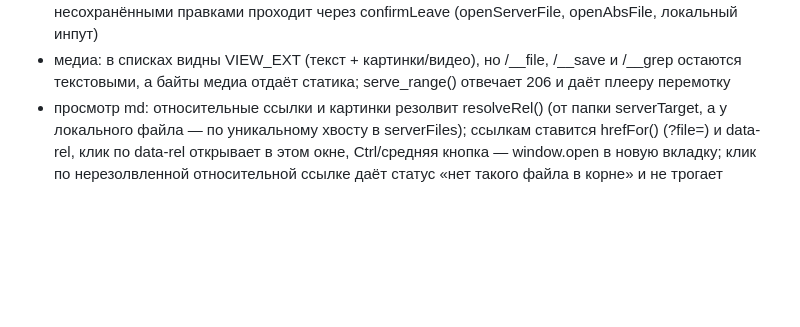
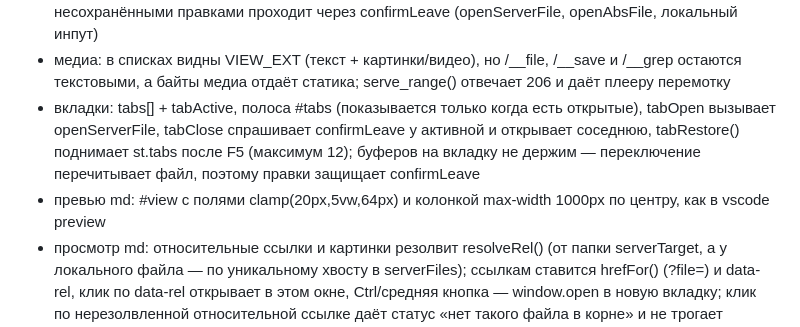
Before and after one commit to aidvizhhub/textdesk, a Markdown page: AGENTS.md, the part around the change. GitHub-like rendering; blank space fills up the shorter version.

```diff
--- a/AGENTS.md
+++ b/AGENTS.md
@@ -29,6 +29,8 @@ Ctrl+S пишет правки прямо на диск, снаружи корн
 - тени только через токены --shadow-card и --shadow-pop (взяты из primer/github: floating-small и floating-large без кольца, светлая и тёмная свои); самодельные rgba(0,0,0,.3+) в правилах запрещены
 - сохранение показывает «сохраняю…» и блокирует кнопку, пока идёт POST; уход из файла с несохранёнными правками проходит через confirmLeave (openServerFile, openAbsFile, локальный инпут)
 - медиа: в списках видны VIEW_EXT (текст + картинки/видео), но /__file, /__save и /__grep остаются текстовыми, а байты медиа отдаёт статика; serve_range() отвечает 206 и даёт плееру перемотку
+- вкладки: tabs[] + tabActive, полоса #tabs (показывается только когда есть открытые), tabOpen вызывает openServerFile, tabClose спрашивает confirmLeave у активной и открывает соседнюю, tabRestore() поднимает st.tabs после F5 (максимум 12); буферов на вкладку не держим — переключение перечитывает файл, поэтому правки защищает confirmLeave
+- превью md: #view с полями clamp(20px,5vw,64px) и колонкой max-width 1000px по центру, как в vscode preview
 - просмотр md: относительные ссылки и картинки резолвит resolveRel() (от папки serverTarget, а у локального файла — по уникальному хвосту в serverFiles); ссылкам ставится hrefFor() (?file=) и data-rel, клик по data-rel открывает в этом окне, Ctrl/средняя кнопка — window.open в новую вкладку; клик по нерезолвленной относительной ссылке даёт статус «нет такого файла в корне» и не трогает открытый файл
 - колесо в просмотре отдаётся самому #view (overflow:auto), обработчик .editor его не перехватывает; /__list обходит папки на MAX_LIST_DEPTH=3, иначе docs/*.png не видны
 - «текст»: showRaw() тянет медиа-URL (или blob) через fetch и кладёт расшифровку в textarea (обрезка на RAW_MAX = 1e6 символов), textarea в этом режиме readOnly, Ctrl+S отбит; холст строится, только когда textarea видна: buildBack стопорится при `mediaOn && !rawOn`
```
Also changed, not shown: README.md (+2 -0 lines), docs/preview.png, docs/tabs.png (added), 3 other files.
